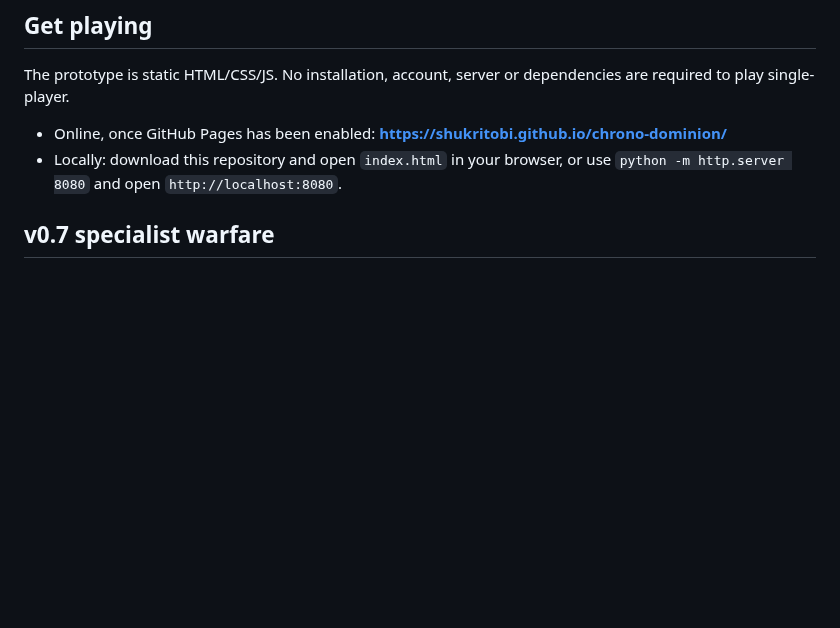
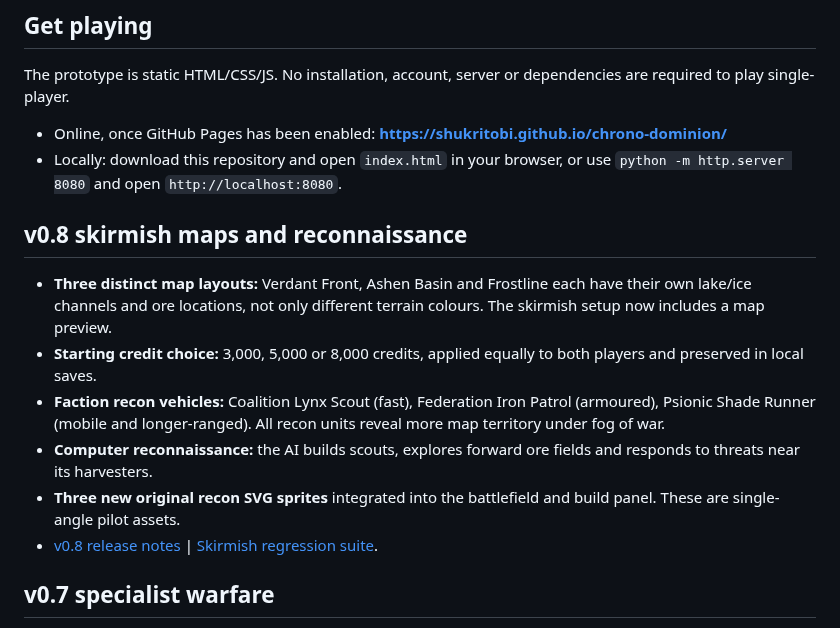
Before and after one commit to shukritobi/chrono-dominion, a Markdown page: README.md, the part around one of its changes. Drawn GitHub-style; blank space fills up the shorter version.

Commit message:
docs(v0.8): update playable features, maps and recon unit descriptions

```diff
--- a/README.md
+++ b/README.md
@@ -12,6 +12,15 @@ The prototype is static HTML/CSS/JS. No installation, account, server or depende
 
 - Online, once GitHub Pages has been enabled: **https://shukritobi.github.io/chrono-dominion/**
 - Locally: download this repository and open `index.html` in your browser, or use `python -m http.server 8080` and open `http://localhost:8080`.
+
+## v0.8 skirmish maps and reconnaissance
+
+- **Three distinct map layouts:** Verdant Front, Ashen Basin and Frostline each have their own lake/ice channels and ore locations, not only different terrain colours. The skirmish setup now includes a map preview.
+- **Starting credit choice:** 3,000, 5,000 or 8,000 credits, applied equally to both players and preserved in local saves.
+- **Faction recon vehicles:** Coalition Lynx Scout (fast), Federation Iron Patrol (armoured), Psionic Shade Runner (mobile and longer-ranged). All recon units reveal more map territory under fog of war.
+- **Computer reconnaissance:** the AI builds scouts, explores forward ore fields and responds to threats near its harvesters.
+- **Three new original recon SVG sprites** integrated into the battlefield and build panel. These are single-angle pilot assets.
+- [v0.8 release notes](docs/RELEASE-0.8.md) | [Skirmish regression suite](tests/skirmish-v08.test.mjs).
 
 ## v0.7 specialist warfare
 
```
Also changed, not shown: other parts of README.md (+1 -1 lines).
